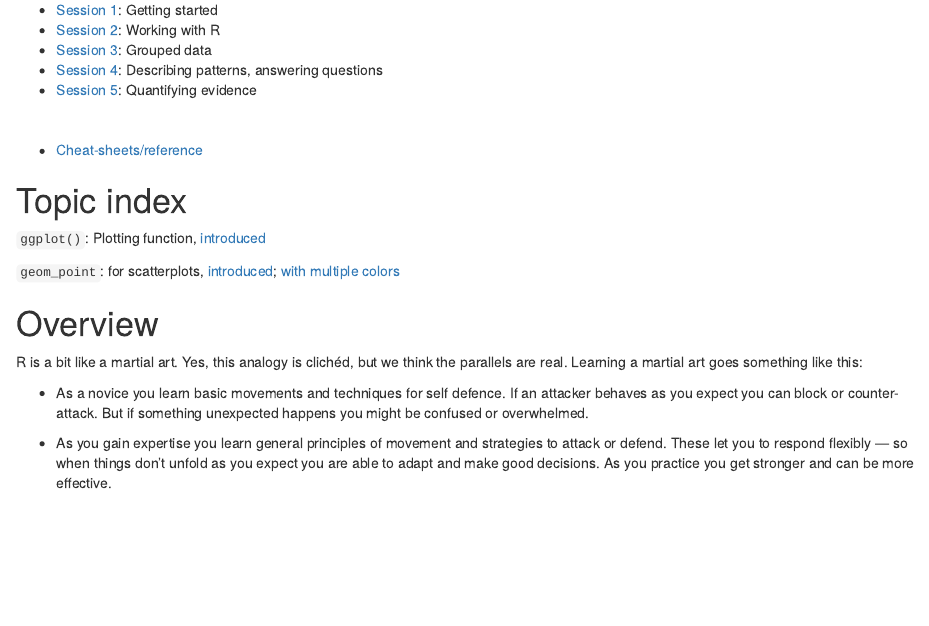
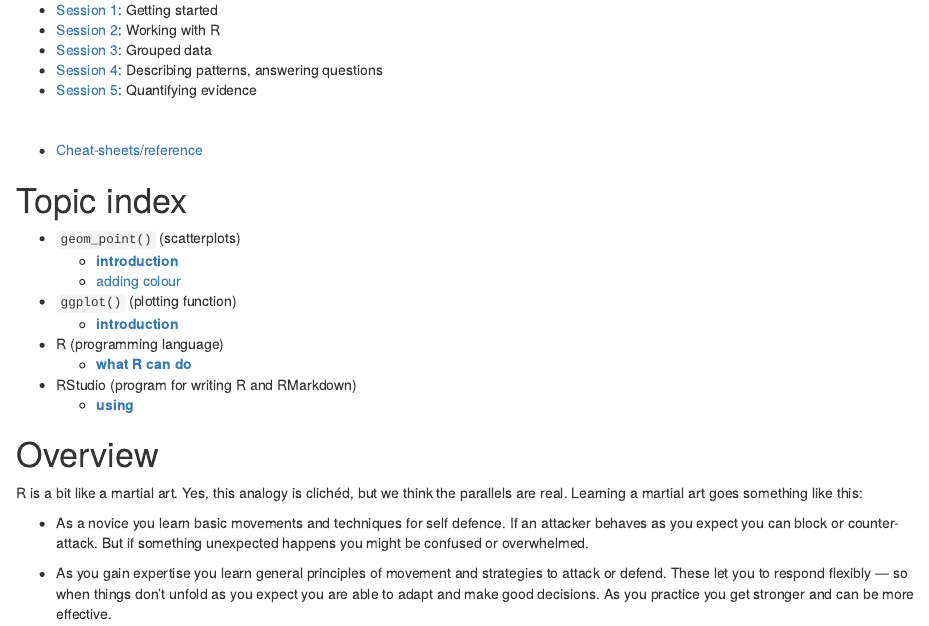
Before and after one commit to benwhalley/lifesavR, an R Markdown document (website/index.Rmd): the page in a window 1100 px wide, from 220 px down. Rendered offline with R 4.5, knitr and Pandoc, with nearby package versions; drawn as R Markdown's standard HTML page in place of the format the file asks for.

Commit message:
Topic index (WIP)

```diff
--- a/website/index.Rmd
+++ b/website/index.Rmd
@@ -35,19 +35,17 @@ source('_first_chunk.R')
 - [Cheat-sheets/reference](https://plymouthpsychology.github.io/cheatR/)
 
 
-
 # Topic index
 
-
-`ggplot()`: Plotting function, [introduced](URL)
-
-`geom_point`: for scatterplots, [introduced](); [with multiple colors](XXX)
-
-
-
-
-
-
+* `geom_point()` (scatterplots)
+  * [**introduction**](session-1.html#scatterplots)
+  * [adding colour](session-3.html#colour)
+* `ggplot()` (plotting function)
+  * [**introduction**](session-1.html#scatterplots)
+* R (programming language)
+  * [**what R can do**](session-1.html#cando)
+* RStudio (program for writing R and RMarkdown)
+  * [**using**](session-1.html#using)
 
 # Overview
 
```
